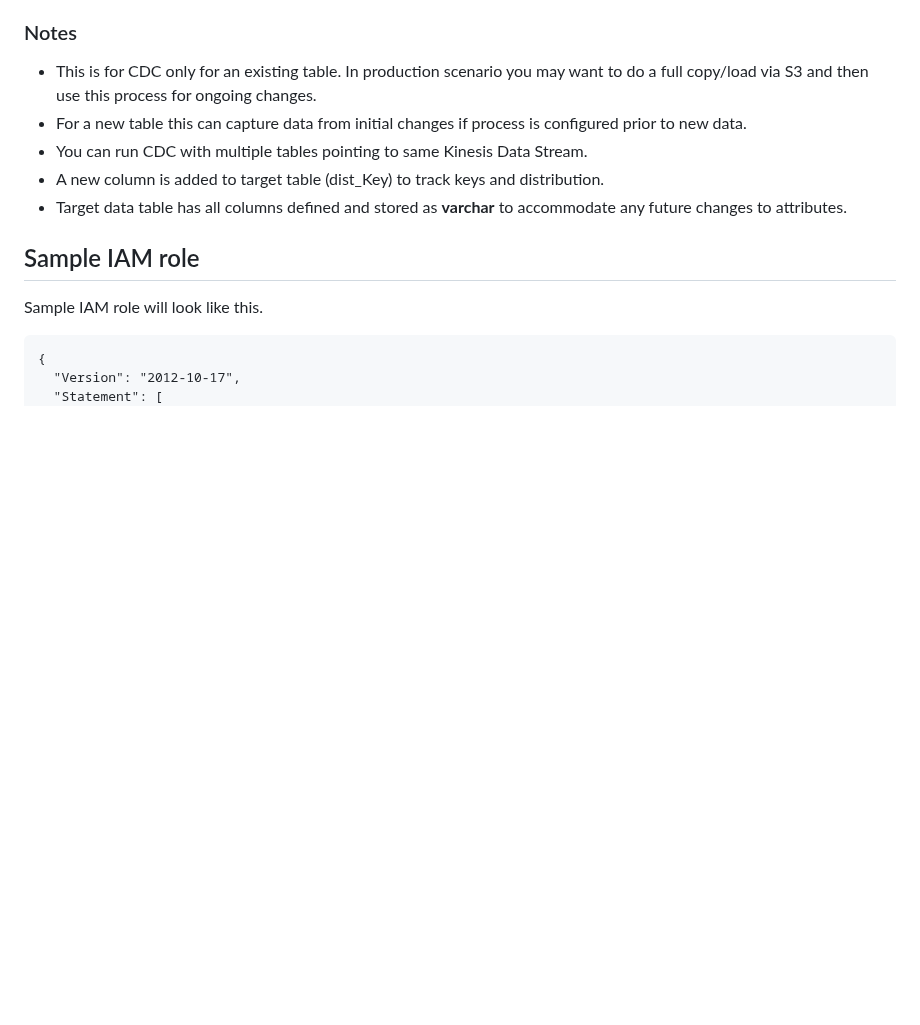
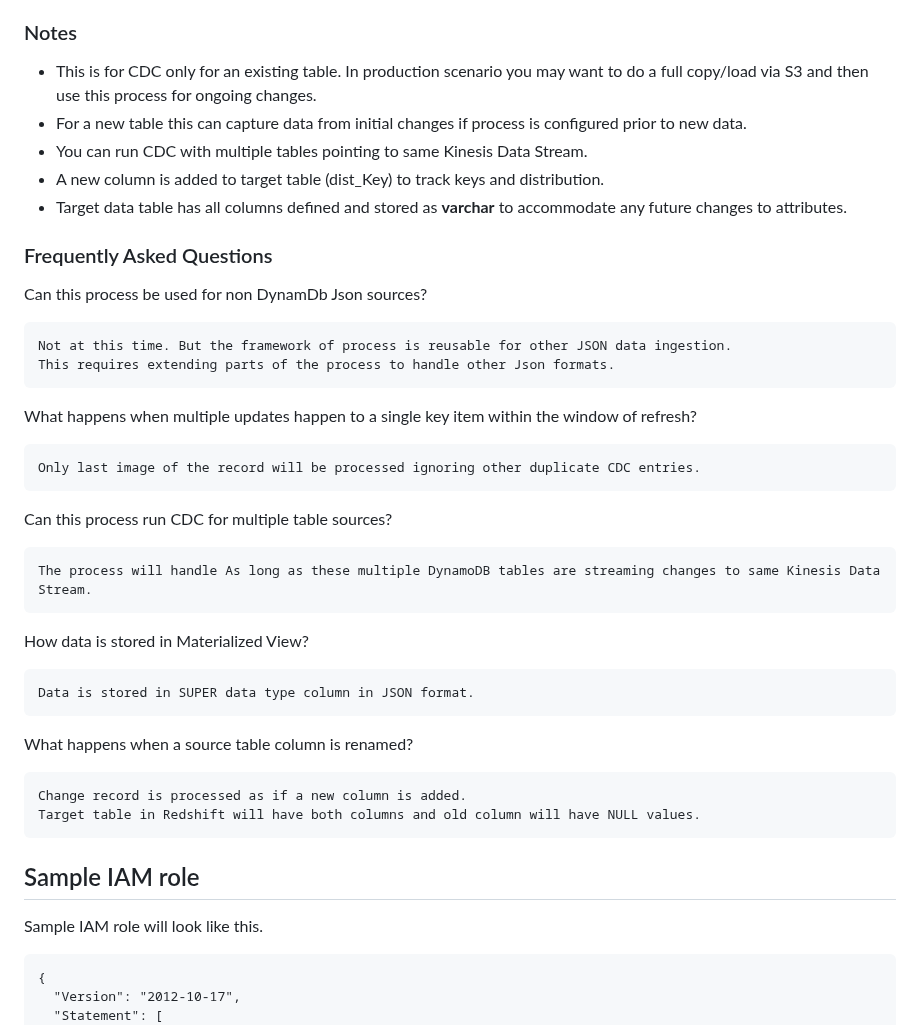
Before and after one commit to aws-samples/amazon-redshift-udfs, a Markdown page: stored-procedures/sp_cdc_DynamoDB_to_Redshift/ReadMe.md, the part around the change. GitHub-like rendering; blank space fills up the shorter version.

```diff
--- a/stored-procedures/sp_cdc_DynamoDB_to_Redshift/ReadMe.md
+++ b/stored-procedures/sp_cdc_DynamoDB_to_Redshift/ReadMe.md
@@ -73,6 +73,30 @@ Refer query [scheduling process in redshift query editor v2](https://docs.aws.am
 - A new column is added to target table (dist\_Key) to track keys and distribution.
 - Target data table has all columns defined and stored as **varchar** to accommodate any future changes to attributes.
 
+### Frequently Asked Questions
+
+Can this process be used for non DynamDb Json sources?
+
+    Not at this time. But the framework of process is reusable for other JSON data ingestion.
+    This requires extending parts of the process to handle other Json formats.
+What happens when multiple updates happen to a single key item within the window of refresh?
+
+    Only last image of the record will be processed ignoring other duplicate CDC entries.
+
+Can this process run CDC for multiple table sources?
+
+    The process will handle As long as these multiple DynamoDB tables are streaming changes to same Kinesis Data Stream.
+
+How data is stored in Materialized View?
+
+    Data is stored in SUPER data type column in JSON format.
+
+What happens when a source table column is renamed?
+
+    Change record is processed as if a new column is added.
+    Target table in Redshift will have both columns and old column will have NULL values.
+
+
 
 ## Sample IAM role
 
```
